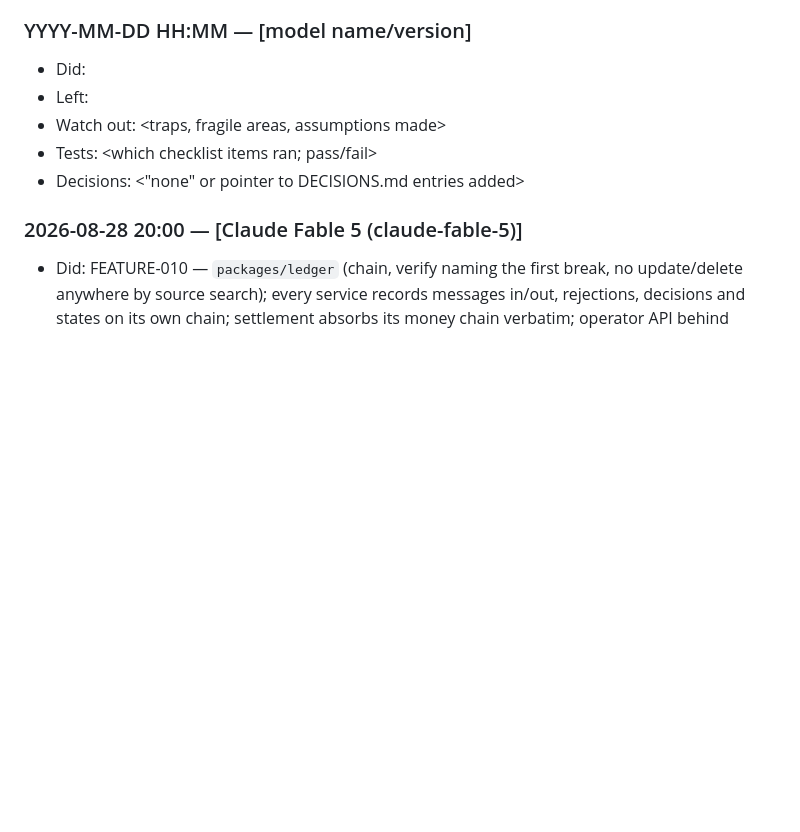
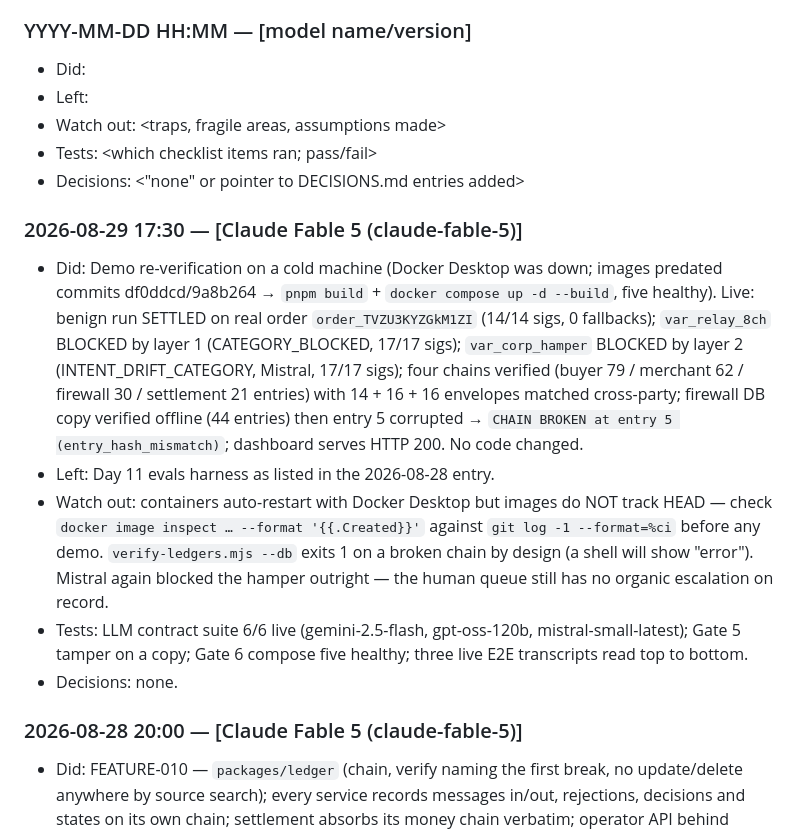
Before and after one commit to sankalp771/rzp, a Markdown page: docs/HANDOVER.md, the part around the change. GitHub-like rendering; blank space fills up the shorter version.

Commit message:
docs: Day 11 demo re-verification on a cold machine (three live transcripts, tamper on a copy)
Co-Authored-By: Claude Fable 5 <noreply@anthropic.com>

```diff
--- a/docs/HANDOVER.md
+++ b/docs/HANDOVER.md
@@ -127,6 +127,30 @@ Format — exactly five lines plus header:
 - Decisions: <"none" or pointer to DECISIONS.md entries added>
 
 <!-- entries begin below -->
+
+### 2026-08-29 17:30 — [Claude Fable 5 (claude-fable-5)]
+- Did: Demo re-verification on a cold machine (Docker Desktop was down;
+  images predated commits df0ddcd/9a8b264 → `pnpm build` +
+  `docker compose up -d --build`, five healthy). Live: benign run SETTLED
+  on real order `order_TVZU3KYZGkM1ZI` (14/14 sigs, 0 fallbacks);
+  `var_relay_8ch` BLOCKED by layer 1 (CATEGORY_BLOCKED, 17/17 sigs);
+  `var_corp_hamper` BLOCKED by layer 2 (INTENT_DRIFT_CATEGORY, Mistral,
+  17/17 sigs); four chains verified (buyer 79 / merchant 62 / firewall 30
+  / settlement 21 entries) with 14 + 16 + 16 envelopes matched
+  cross-party; firewall DB copy verified offline (44 entries) then entry
+  5 corrupted → `CHAIN BROKEN at entry 5 (entry_hash_mismatch)`;
+  dashboard serves HTTP 200. No code changed.
+- Left: Day 11 evals harness as listed in the 2026-08-28 entry.
+- Watch out: containers auto-restart with Docker Desktop but images do
+  NOT track HEAD — check `docker image inspect … --format '{{.Created}}'`
+  against `git log -1 --format=%ci` before any demo. `verify-ledgers.mjs
+  --db` exits 1 on a broken chain by design (a shell will show "error").
+  Mistral again blocked the hamper outright — the human queue still has
+  no organic escalation on record.
+- Tests: LLM contract suite 6/6 live (gemini-2.5-flash, gpt-oss-120b,
+  mistral-small-latest); Gate 5 tamper on a copy; Gate 6 compose five
+  healthy; three live E2E transcripts read top to bottom.
+- Decisions: none.
 
 ### 2026-08-28 20:00 — [Claude Fable 5 (claude-fable-5)]
 - Did: FEATURE-010 — `packages/ledger` (chain, verify naming the first
```
